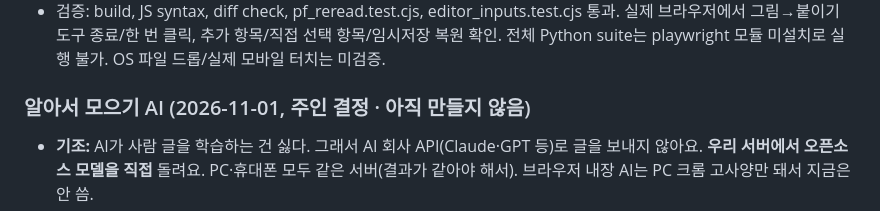
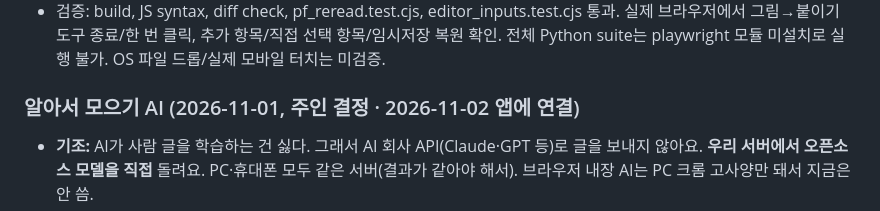
Before and after one commit to sigmund0530-wq/sigmund0530-wq.github.io, a Markdown page: AGENTS.md, the part around the change. Rendered like a GitHub page.

Commit message:
안내 문서: 알아서 모으기 연결됨 표시
Co-Authored-By: Claude Opus 5.5 <noreply@anthropic.com>
Claude-Session: https://claude.ai/code/session_01MwbTZwC28ANcfXhQ7Bcte6

```diff
--- a/AGENTS.md
+++ b/AGENTS.md
@@ -274,7 +274,7 @@ sh tests/run.sh                                         # 전부 돌리기
 - 모든 양식의 `더 적기`에서 선택 항목 추가/제거, 직접 추가(텍스트·숫자·날짜·선택). 중복 이름 방지, 최대 20개. 기존 schemaId/field key와 모아보기 유지.
 - 검증: build, JS syntax, diff check, pf_reread.test.cjs, editor_inputs.test.cjs 통과. 실제 브라우저에서 그림→붙이기 도구 종료/한 번 클릭, 추가 항목/직접 선택 항목/임시저장 복원 확인. 전체 Python suite는 playwright 모듈 미설치로 실행 불가. OS 파일 드롭/실제 모바일 터치는 미검증.
 
-### 알아서 모으기 AI (2026-11-01, 주인 결정 · 아직 만들지 않음)
+### 알아서 모으기 AI (2026-11-01, 주인 결정 · 2026-11-02 앱에 연결)
 - **기조:** AI가 사람 글을 학습하는 건 싫다. 그래서 AI 회사 API(Claude·GPT 등)로 글을 보내지 않아요. **우리 서버에서 오픈소스 모델을 직접** 돌려요. PC·휴대폰 모두 같은 서버(결과가 같아야 해서). 브라우저 내장 AI는 PC 크롬 고사양만 돼서 지금은 안 씀.
 - **모델: Qwen3 4B (Apache 2.0).** 시험(글 10편, 2코어 CPU): 11개 중 10개 맞음·종류 10개 맞음·엉뚱 2·글당 약 8초. 카카오 Kanana 1.5 2.1B는 빠르지만(4초) 종류 실수가 많음. EXAONE은 상업 사용 불가라 제외. 시험 도구: `docs/ai/`(prompt.txt, samples.json, run_local.py). 질문(prompt)에 종류 설명+예시 2개를 넣자 8→10개로 오름.
 - **일상 글 30편 시험(2026-11-01, `docs/ai/samples30.json`, 찾을 것 46개, 2코어 CPU):** Qwen3 8B 37개 맞음·엉뚱 5·글당 15초 / Kanana 1.5 2.1B 36개·엉뚱 8·4초(종류 이름이 들쭉날쭉: '영화/드라마', '제조사/브랜드', 고양이=물건) / Qwen3 4B 33개·엉뚱 8·9초. **정확도는 Qwen3 8B가 가장 좋음.** 자주 틀리는 것: 넓은 장소(제주도·부산) 빠뜨림, 브랜드(로지텍)·반려동물·행사(결혼식)를 대상으로 잡음 → 질문 규칙 보강 + 코드에서 종류 이름 맞추기·가격 거르기로 줄일 수 있음.
```
